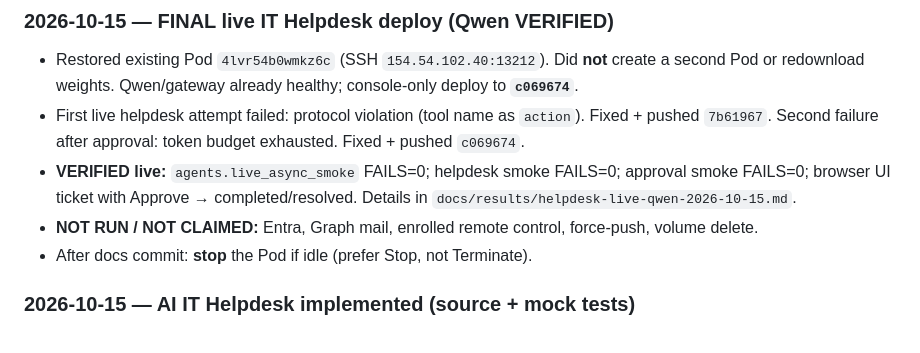
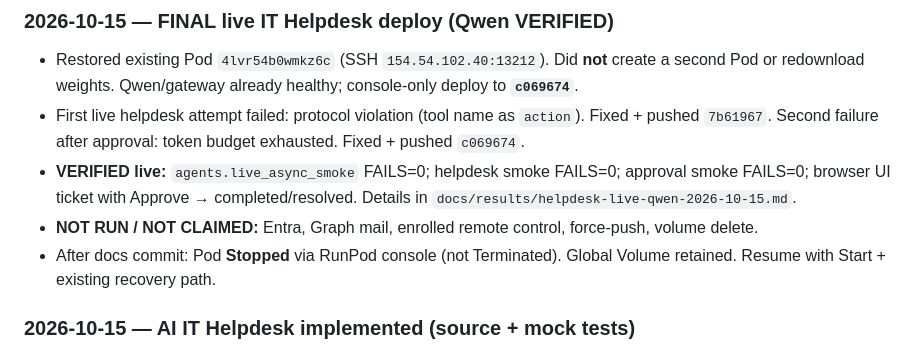
Before and after one commit to henokmeron/AI-PLAYBOOK.md, a Markdown page: docs/AGENT_HANDOFF.md, the part around the change. Drawn GitHub-style.

Commit message:
Note Pod 4lvr54b0wmkz6c stopped after live helpdesk verification.
Co-authored-by: Cursor <cursoragent@cursor.com>

```diff
--- a/docs/AGENT_HANDOFF.md
+++ b/docs/AGENT_HANDOFF.md
@@ -169,7 +169,7 @@ E2E helper (uses key file; does not print it):
 - First live helpdesk attempt failed: protocol violation (tool name as `action`). Fixed + pushed `7b61967`. Second failure after approval: token budget exhausted. Fixed + pushed `c069674`.
 - **VERIFIED live:** `agents.live_async_smoke` FAILS=0; helpdesk smoke FAILS=0; approval smoke FAILS=0; browser UI ticket with Approve → completed/resolved. Details in `docs/results/helpdesk-live-qwen-2026-10-15.md`.
 - **NOT RUN / NOT CLAIMED:** Entra, Graph mail, enrolled remote control, force-push, volume delete.
-- After docs commit: **stop** the Pod if idle (prefer Stop, not Terminate).
+- After docs commit: Pod **Stopped** via RunPod console (not Terminated). Global Volume retained. Resume with Start + existing recovery path.
 
 ### 2026-10-15 — AI IT Helpdesk implemented (source + mock tests)
 
```
